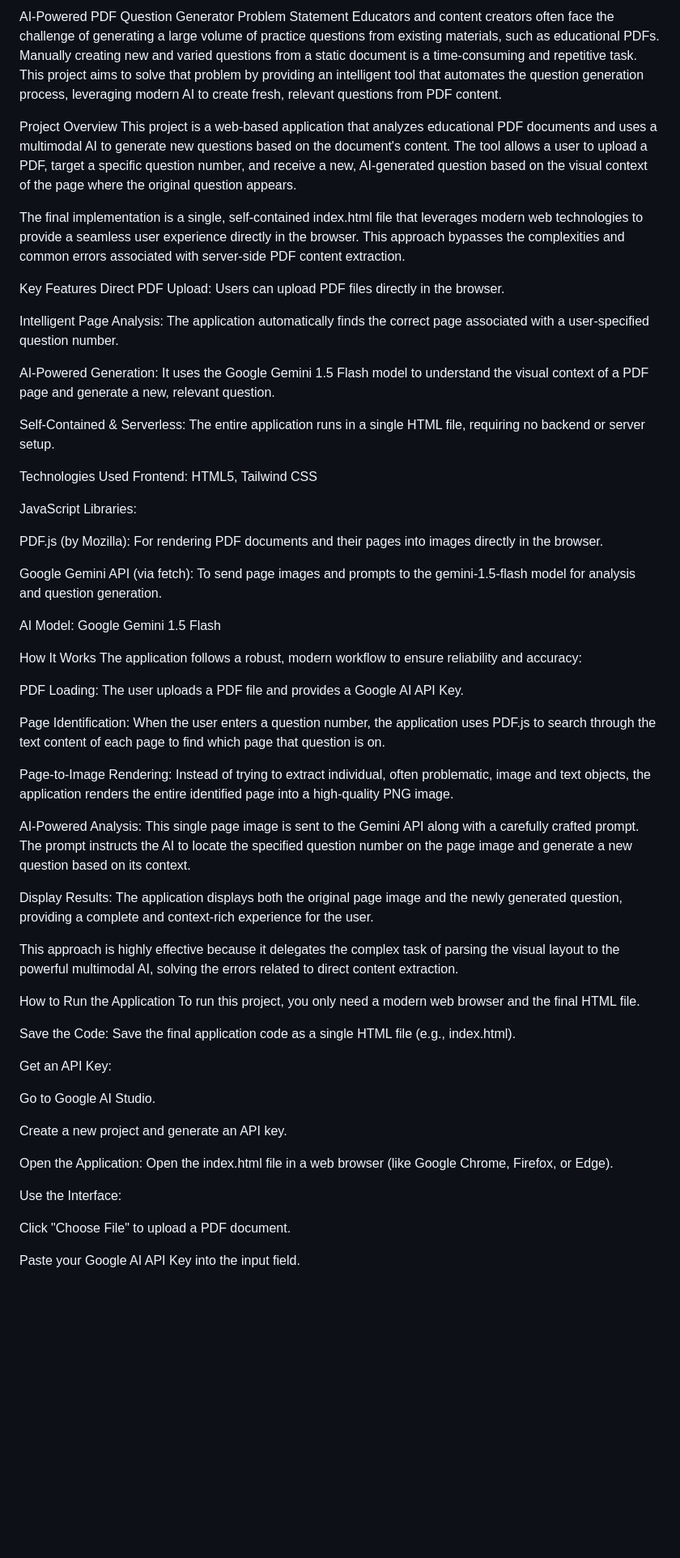
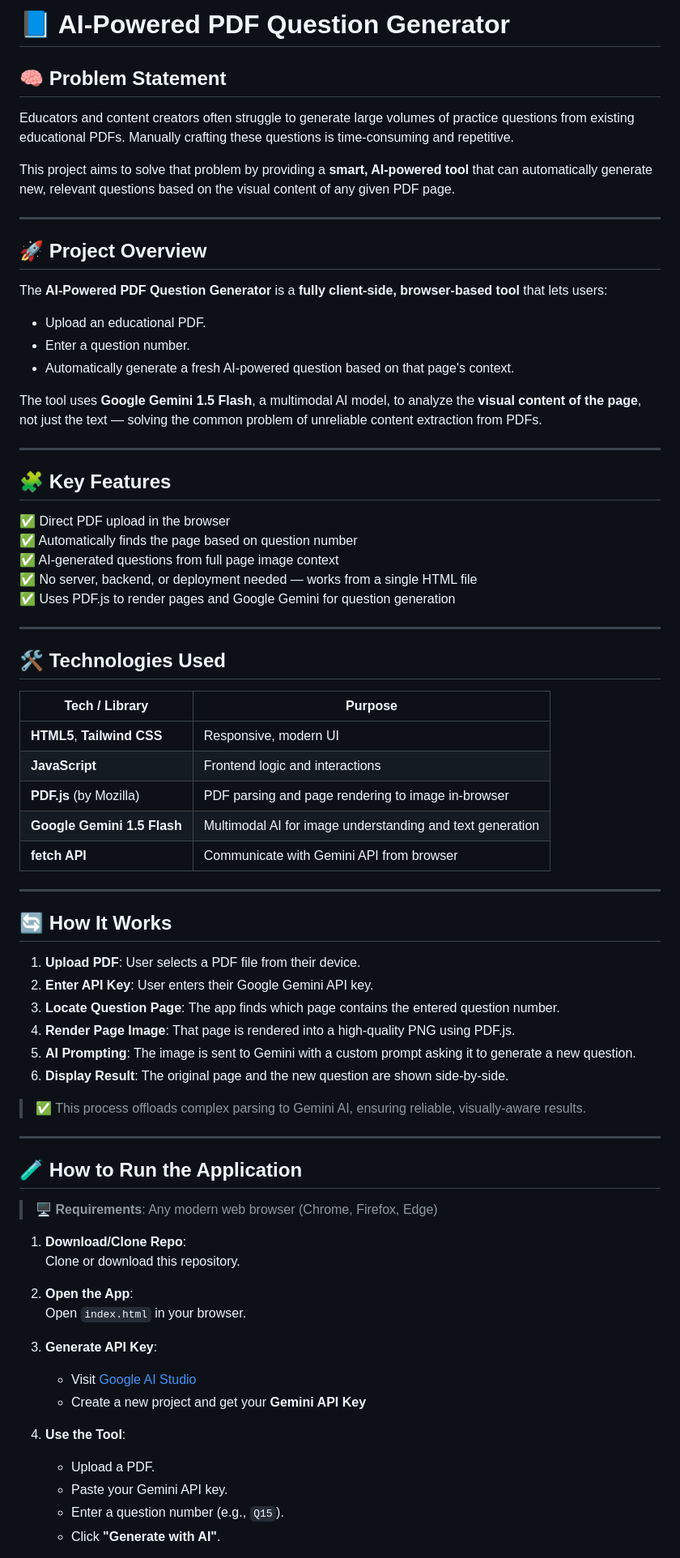
Before and after one commit to choudharikiranv15/AI-Powered-PDF-Question-Generator, a Markdown page: Readme.md, the part around the change printed below. Shown: that part at 81% size. Rendered like a GitHub page; blank space fills up the shorter version.

```diff
--- a/Readme.md
+++ b/Readme.md
@@ -1,63 +1,79 @@
-AI-Powered PDF Question Generator
-Problem Statement
-Educators and content creators often face the challenge of generating a large volume of practice questions from existing materials, such as educational PDFs. Manually creating new and varied questions from a static document is a time-consuming and repetitive task. This project aims to solve that problem by providing an intelligent tool that automates the question generation process, leveraging modern AI to create fresh, relevant questions from PDF content.
+# 📘 AI-Powered PDF Question Generator
 
-Project Overview
-This project is a web-based application that analyzes educational PDF documents and uses a multimodal AI to generate new questions based on the document's content. The tool allows a user to upload a PDF, target a specific question number, and receive a new, AI-generated question based on the visual context of the page where the original question appears.
+## 🧠 Problem Statement
 
-The final implementation is a single, self-contained index.html file that leverages modern web technologies to provide a seamless user experience directly in the browser. This approach bypasses the complexities and common errors associated with server-side PDF content extraction.
+Educators and content creators often struggle to generate large volumes of practice questions from existing educational PDFs. Manually crafting these questions is time-consuming and repetitive.
 
-Key Features
-Direct PDF Upload: Users can upload PDF files directly in the browser.
+This project aims to solve that problem by providing a **smart, AI-powered tool** that can automatically generate new, relevant questions based on the visual content of any given PDF page.
 
-Intelligent Page Analysis: The application automatically finds the correct page associated with a user-specified question number.
+---
 
-AI-Powered Generation: It uses the Google Gemini 1.5 Flash model to understand the visual context of a PDF page and generate a new, relevant question.
+## 🚀 Project Overview
 
-Self-Contained & Serverless: The entire application runs in a single HTML file, requiring no backend or server setup.
+The **AI-Powered PDF Question Generator** is a **fully client-side, browser-based tool** that lets users:
 
-Technologies Used
-Frontend: HTML5, Tailwind CSS
+- Upload an educational PDF.
+- Enter a question number.
+- Automatically generate a fresh AI-powered question based on that page's context.
 
-JavaScript Libraries:
+The tool uses **Google Gemini 1.5 Flash**, a multimodal AI model, to analyze the **visual content of the page**, not just the text — solving the common problem of unreliable content extraction from PDFs.
 
-PDF.js (by Mozilla): For rendering PDF documents and their pages into images directly in the browser.
+---
 
-Google Gemini API (via fetch): To send page images and prompts to the gemini-1.5-flash model for analysis and question generation.
+## 🧩 Key Features
 
-AI Model: Google Gemini 1.5 Flash
+✅ Direct PDF upload in the browser
+✅ Automatically finds the page based on question number
+✅ AI-generated questions from full page image context
+✅ No server, backend, or deployment needed — works from a single HTML file
+✅ Uses PDF.js to render pages and Google Gemini for question generation
 
-How It Works
-The application follows a robust, modern workflow to ensure reliability and accuracy:
+---
 
-PDF Loading: The user uploads a PDF file and provides a Google AI API Key.
+## 🛠️ Technologies Used
 
-Page Identification: When the user enters a question number, the application uses PDF.js to search through the text content of each page to find which page that question is on.
+| Tech / Library              | Purpose                                                   |
+| --------------------------- | --------------------------------------------------------- |
+| **HTML5**, **Tailwind CSS** | Responsive, modern UI                                     |
+| **JavaScript**              | Frontend logic and interactions                           |
+| **PDF.js** (by Mozilla)     | PDF parsing and page rendering to image in-browser        |
+| **Google Gemini 1.5 Flash** | Multimodal AI for image understanding and text generation |
+| **fetch API**               | Communicate with Gemini API from browser                  |
 
-Page-to-Image Rendering: Instead of trying to extract individual, often problematic, image and text objects, the application renders the entire identified page into a high-quality PNG image.
+---
 
-AI-Powered Analysis: This single page image is sent to the Gemini API along with a carefully crafted prompt. The prompt instructs the AI to locate the specified question number on the page image and generate a new question based on its context.
+## 🔄 How It Works
 
-Display Results: The application displays both the original page image and the newly generated question, providing a complete and context-rich experience for the user.
+1. **Upload PDF**: User selects a PDF file from their device.
+2. **Enter API Key**: User enters their Google Gemini API key.
+3. **Locate Question Page**: The app finds which page contains the entered question number.
+4. **Render Page Image**: That page is rendered into a high-quality PNG using PDF.js.
+5. **AI Prompting**: The image is sent to Gemini with a custom prompt asking it to generate a new question.
+6. **Display Result**: The original page and the new question are shown side-by-side.
 
-This approach is highly effective because it delegates the complex task of parsing the visual layout to the powerful multimodal AI, solving the errors related to direct content extraction.
+> ✅ This process offloads complex parsing to Gemini AI, ensuring reliable, visually-aware results.
 
-How to Run the Application
-To run this project, you only need a modern web browser and the final HTML file.
+---
 
-Save the Code: Save the final application code as a single HTML file (e.g., index.html).
+## 🧪 How to Run the Application
 
-Get an API Key:
+> 🖥️ **Requirements**: Any modern web browser (Chrome, Firefox, Edge)
 
-Go to Google AI Studio.
+1. **Download/Clone Repo**:
+   Clone or download this repository.
 
-Create a new project and generate an API key.
+2. **Open the App**:
+   Open `index.html` in your browser.
 
-Open the Application: Open the index.html file in a web browser (like Google Chrome, Firefox, or Edge).
+3. **Generate API Key**:
 
-Use the Interface:
+   - Visit [Google AI Studio](https://makersuite.google.com/app)
+   - Create a new project and get your **Gemini API Key**
 
-Click "Choose File" to upload a PDF document.
+4. **Use the Tool**:
 
-Paste your Google AI API Key into the input field.
+   - Upload a PDF.
+   - Paste your Gemini API key.
+   - Enter a question number (e.g., `Q15`).
+   - Click **"Generate with AI"**.
 
```
Also changed, not shown: other parts of Readme.md (+37 -7 lines).
